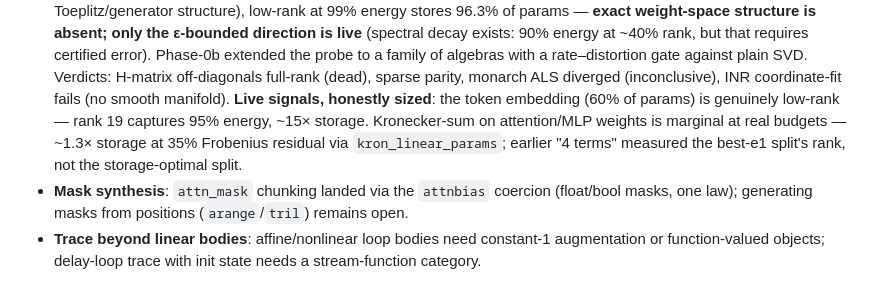
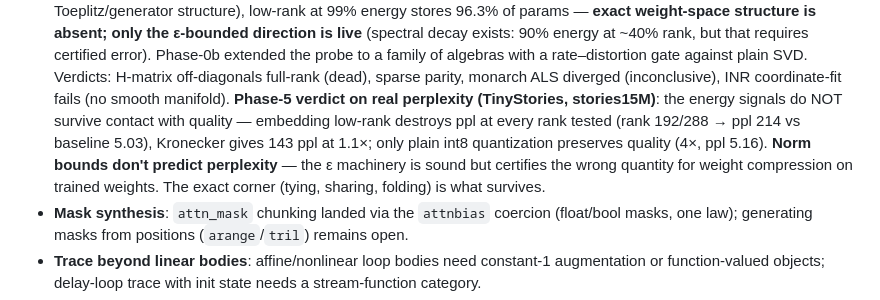
Before and after one commit to luisfuturist/catopt, a Markdown page: README.md, the part around the change. GitHub-like rendering.

```diff
--- a/README.md
+++ b/README.md
@@ -503,12 +503,15 @@ tying become one object: *a rewrite with an error bound*.
   rate–distortion gate against plain SVD. Verdicts: H-matrix
   off-diagonals full-rank (dead), sparse parity, monarch ALS
   diverged (inconclusive), INR coordinate-fit fails (no smooth
-  manifold). **Live signals, honestly sized**: the token embedding
-  (60% of params) is genuinely low-rank — rank 19 captures 95%
-  energy, ~15× storage. Kronecker-sum on attention/MLP weights is
-  marginal at real budgets — ~1.3× storage at 35% Frobenius residual
-  via `kron_linear_params`; earlier "4 terms" measured the best-e1
-  split's rank, not the storage-optimal split.
+  manifold). **Phase-5 verdict on real perplexity (TinyStories,
+  stories15M)**: the energy signals do NOT survive contact with
+  quality — embedding low-rank destroys ppl at every rank tested
+  (rank 192/288 → ppl 214 vs baseline 5.03), Kronecker gives 143 ppl
+  at 1.1×; only plain int8 quantization preserves quality (4×,
+  ppl 5.16). **Norm bounds don't predict perplexity** — the ε
+  machinery is sound but certifies the wrong quantity for weight
+  compression on trained weights. The exact corner (tying, sharing,
+  folding) is what survives.
 - **Mask synthesis**: `attn_mask` chunking landed via the `attnbias`
   coercion (float/bool masks, one law); generating masks from
   positions (`arange`/`tril`) remains open.
```
Also changed, not shown: REPORT.md (+24 -16 lines).
